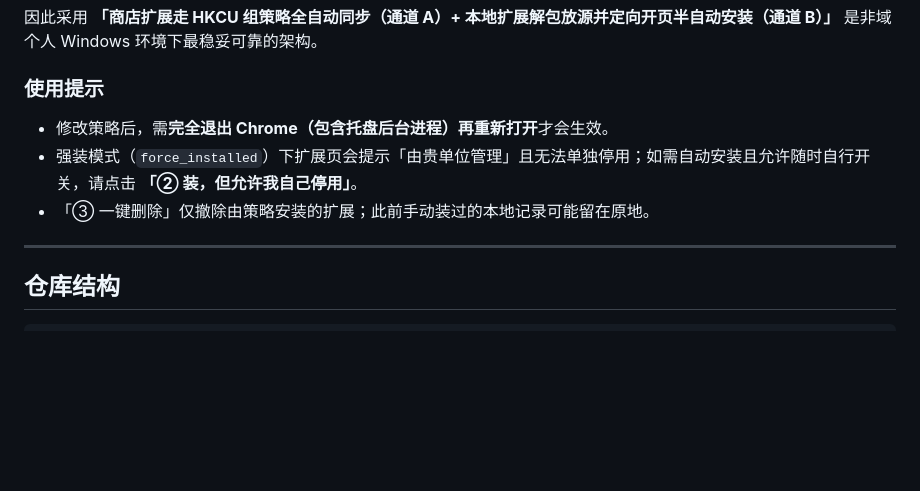
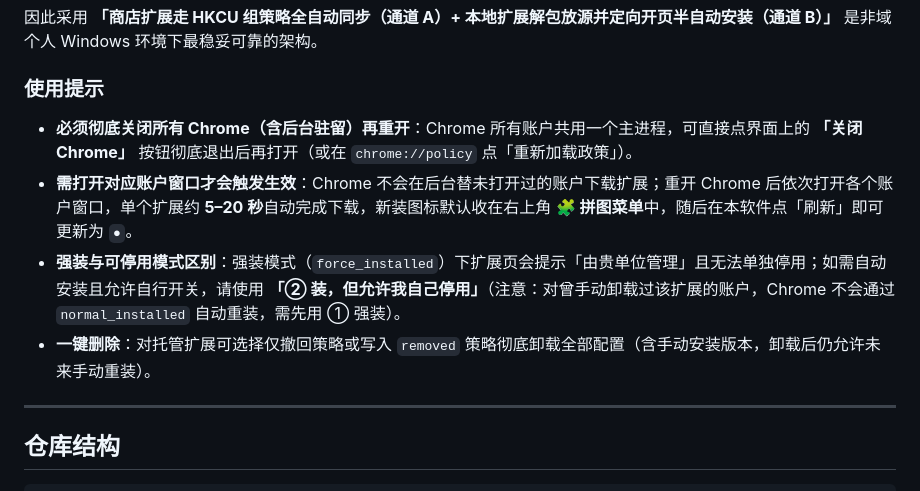
Before and after one commit to wsadan7-prog/ExtKeeper-Chrome-Extension-Sync, a Markdown page: README.md, the part around one of its changes. GitHub-like rendering; blank space fills up the shorter version.

```diff
--- a/README.md
+++ b/README.md
@@ -84,9 +91,10 @@
 
 ### 使用提示
 
-- 修改策略后，需**完全退出 Chrome（包含托盘后台进程）再重新打开**才会生效。
-- 强装模式（`force_installed`）下扩展页会提示「由贵单位管理」且无法单独停用；如需自动安装且允许随时自行开关，请点击 **「② 装，但允许我自己停用」**。
-- 「③ 一键删除」仅撤除由策略安装的扩展；此前手动装过的本地记录可能留在原地。
+- **必须彻底关闭所有 Chrome（含后台驻留）再重开**：Chrome 所有账户共用一个主进程，可直接点界面上的 **「关闭 Chrome」** 按钮彻底退出后再打开（或在 `chrome://policy` 点「重新加载政策」）。
+- **需打开对应账户窗口才会触发生效**：Chrome 不会在后台替未打开过的账户下载扩展；重开 Chrome 后依次打开各个账户窗口，单个扩展约 **5–20 秒**自动完成下载，新装图标默认收在右上角 **🧩 拼图菜单**中，随后在本软件点「刷新」即可更新为 `●`。
+- **强装与可停用模式区别**：强装模式（`force_installed`）下扩展页会提示「由贵单位管理」且无法单独停用；如需自动安装且允许自行开关，请使用 **「② 装，但允许我自己停用」**（注意：对曾手动卸载过该扩展的账户，Chrome 不会通过 `normal_installed` 自动重装，需先用 ① 强装）。
+- **一键删除**：对托管扩展可选择仅撤回策略或写入 `removed` 策略彻底卸载全部配置（含手动安装版本，卸载后仍允许未来手动重装）。
 
 ---
 
```
Also changed, not shown: other parts of README.md (+10 -3 lines), README_EN.md (+15 -8 lines), docs/screenshot.png, docs/screenshot_en.png, 3 other files.
